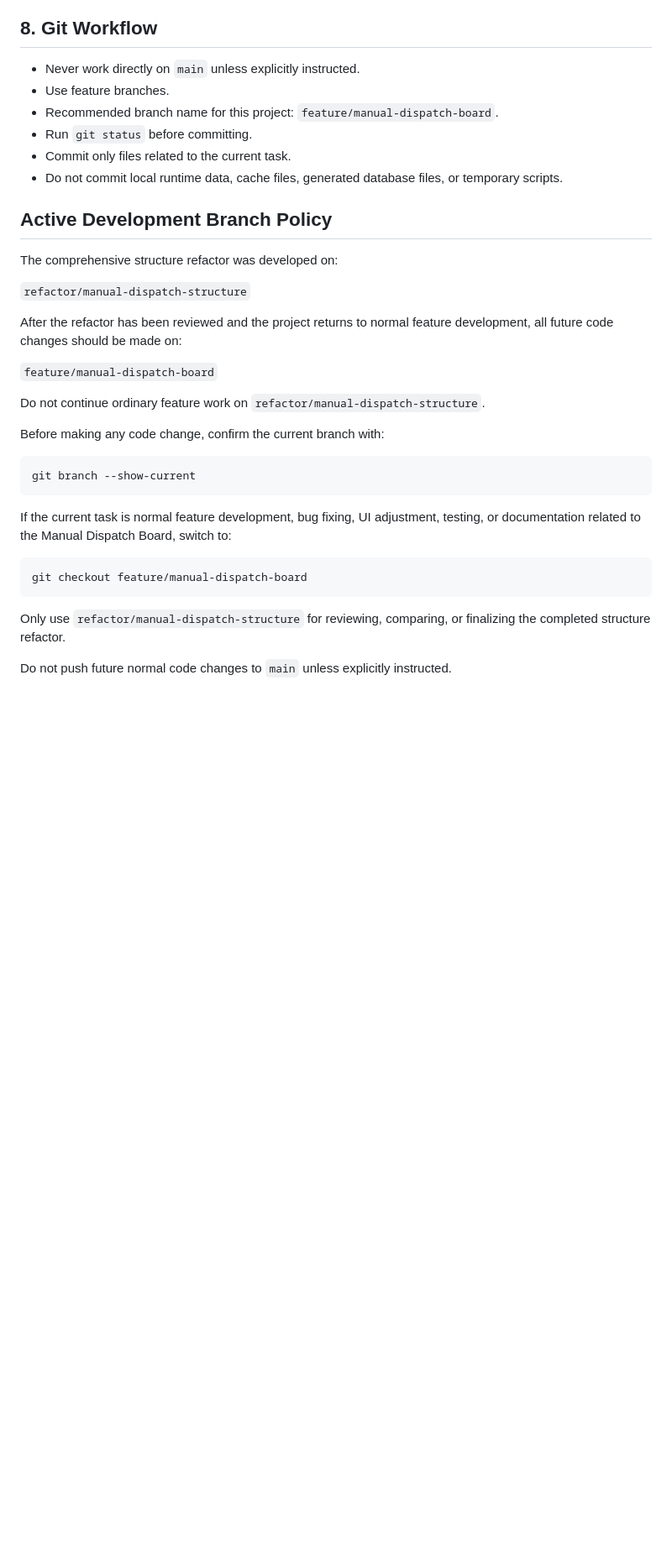
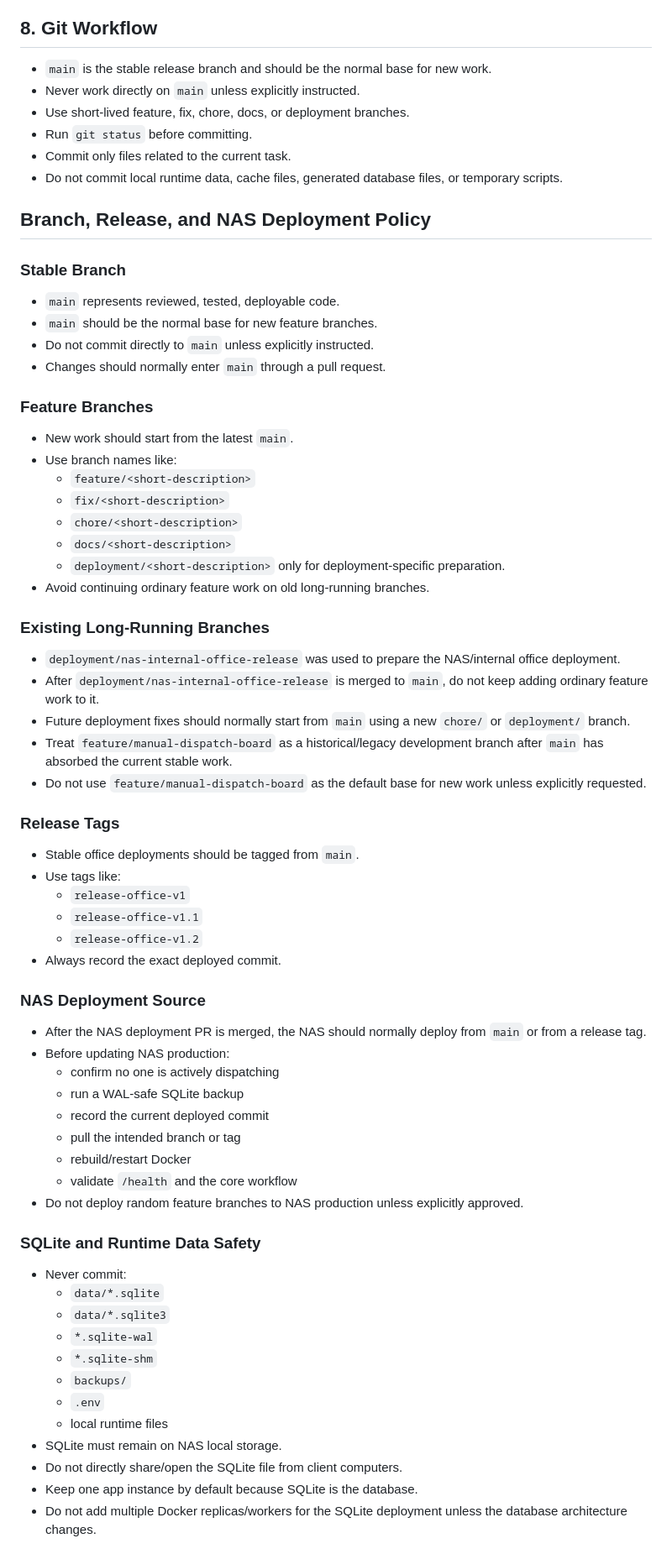
Before and after one commit to Allleft/Manual-Dispatch, a Markdown page: AGENTS.md, the part around one of its changes. Shown at 84% size. Drawn GitHub-style; blank space fills up the shorter version.

Commit message:
docs: clarify release and nas deployment workflow

````diff
--- a/AGENTS.md
+++ b/AGENTS.md
@@ -84,37 +84,74 @@ Future task types may include:
 - John's `trip1` and `trip2` should use the same selected vehicle by default.
 
 ## 8. Git Workflow
+- `main` is the stable release branch and should be the normal base for new work.
 - Never work directly on `main` unless explicitly instructed.
-- Use feature branches.
-- Recommended branch name for this project: `feature/manual-dispatch-board`.
+- Use short-lived feature, fix, chore, docs, or deployment branches.
 - Run `git status` before committing.
 - Commit only files related to the current task.
 - Do not commit local runtime data, cache files, generated database files, or temporary scripts.
 
-## Active Development Branch Policy
+## Branch, Release, and NAS Deployment Policy
 
-The comprehensive structure refactor was developed on:
+### Stable Branch
 
-`refactor/manual-dispatch-structure`
+- `main` represents reviewed, tested, deployable code.
+- `main` should be the normal base for new feature branches.
+- Do not commit directly to `main` unless explicitly instructed.
+- Changes should normally enter `main` through a pull request.
 
-After the refactor has been reviewed and the project returns to normal feature development, all future code changes should be made on:
+### Feature Branches
 
-`feature/manual-dispatch-board`
+- New work should start from the latest `main`.
+- Use branch names like:
+  - `feature/<short-description>`
+  - `fix/<short-description>`
+  - `chore/<short-description>`
+  - `docs/<short-description>`
+  - `deployment/<short-description>` only for deployment-specific preparation.
+- Avoid continuing ordinary feature work on old long-running branches.
 
-Do not continue ordinary feature work on `refactor/manual-dispatch-structure`.
+### Existing Long-Running Branches
 
-Before making any code change, confirm the current branch with:
+- `deployment/nas-internal-office-release` was used to prepare the NAS/internal office deployment.
+- After `deployment/nas-internal-office-release` is merged to `main`, do not keep adding ordinary feature work to it.
+- Future deployment fixes should normally start from `main` using a new `chore/` or `deployment/` branch.
+- Treat `feature/manual-dispatch-board` as a historical/legacy development branch after `main` has absorbed the current stable work.
+- Do not use `feature/manual-dispatch-board` as the default base for new work unless explicitly requested.
 
-```bash
-git branch --show-current
-```
+### Release Tags
 
-If the current task is normal feature development, bug fixing, UI adjustment, testing, or documentation related to the Manual Dispatch Board, switch to:
+- Stable office deployments should be tagged from `main`.
+- Use tags like:
+  - `release-office-v1`
+  - `release-office-v1.1`
+  - `release-office-v1.2`
+- Always record the exact deployed commit.
 
-```bash
-git checkout feature/manual-dispatch-board
-```
+### NAS Deployment Source
 
-Only use `refactor/manual-dispatch-structure` for reviewing, comparing, or finalizing the completed structure refactor.
+- After the NAS deployment PR is merged, the NAS should normally deploy from `main` or from a release tag.
+- Before updating NAS production:
+  - confirm no one is actively dispatching
+  - run a WAL-safe SQLite backup
+  - record the current deployed commit
+  - pull the intended branch or tag
+  - rebuild/restart Docker
+  - validate `/health` and the core workflow
+- Do not deploy random feature branches to NAS production unless explicitly approved.
 
-Do not push future normal code changes to `main` unless explicitly instructed.
+### SQLite and Runtime Data Safety
+
+- Never commit:
+  - `data/*.sqlite`
+  - `data/*.sqlite3`
+  - `*.sqlite-wal`
+  - `*.sqlite-shm`
+  - `backups/`
+  - `.env`
+  - local runtime files
+- SQLite must remain on NAS local storage.
+- Do not directly share/open the SQLite file from client computers.
+- Keep one app instance by default because SQLite is the database.
+- Do not add multiple Docker replicas/workers for the SQLite deployment unless the database architecture changes.
+
````
Also changed, not shown: other parts of AGENTS.md (+15 -0 lines).
